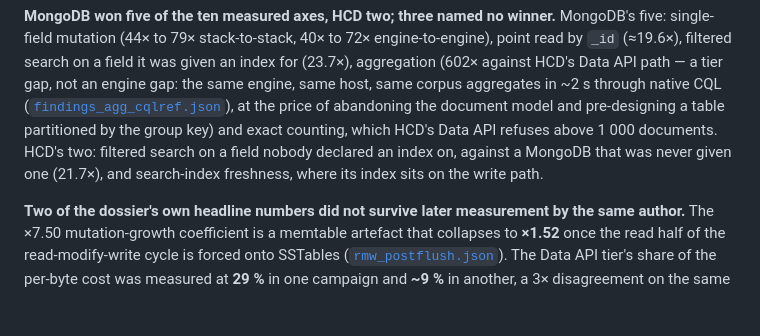
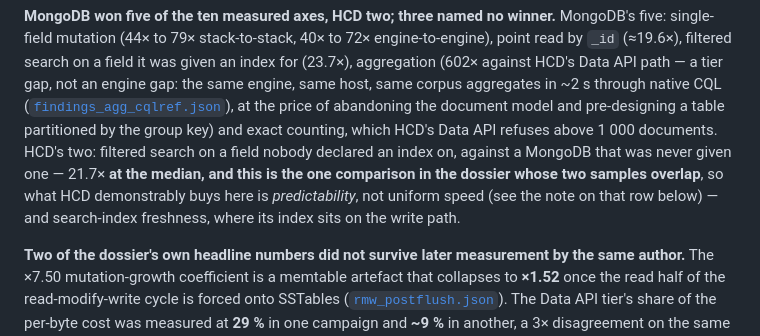
Before and after one commit to davidleconte/shredding-cost-hcd-mongodb, a Markdown page: README.md, the part around one of its changes. Rendered like a GitHub page; blank space fills up the shorter version.

Commit message:
Corrige la formulation de l'axe A : recouvrement des supports
Le 21,7x de la recherche filtree sur champ non declare est un rapport de
MEDIANES, et c'est la seule comparaison du dossier dont les deux echantillons
se recouvrent -- sur le seul axe que HCD gagne.

  HCD           n=50  [13.113 .. 17.376 .. 28.697] ms
  mongo-default n=50  [13.335 .. 376.698 .. 863.381] ms

L'observation la plus rapide de MongoDB (13,335 ms) bat la mediane de HCD
(17,376 ms). L'intervalle honnete du rapport est [0,46x ; 65,8x] et contient
1,0, donc la separation de support ne licencie pas le 21,7x -- et aucun test
n'est possible, les series brutes n'ayant pas ete conservees.

L'affirmation defendable n'est pas 'HCD gagne 22x' mais 'HCD gagne en
PREVISIBILITE' : ~17 ms quel que soit le document, contre 13 a 863 ms pour un
balayage de collection selon ou tombe la correspondance. Affirmation
differente, et plus faible.

```diff
--- a/README.md
+++ b/README.md
@@ -13,7 +13,9 @@ aggregates in ~2 s through native CQL
 ([`findings_agg_cqlref.json`](data/raw/findings_agg_cqlref.json)), at the price of abandoning the document
 model and pre-designing a table partitioned by the group key) and exact counting, which HCD's Data API
 refuses above 1 000 documents. HCD's two: filtered search on a field nobody declared an index on,
-against a MongoDB that was never given one (21.7×), and search-index freshness, where its index sits on
+against a MongoDB that was never given one — 21.7× **at the median, and this is the one comparison in the
+dossier whose two samples overlap**, so what HCD demonstrably buys here is *predictability*, not uniform
+speed (see the note on that row below) — and search-index freshness, where its index sits on
 the write path.
 
 **Two of the dossier's own headline numbers did not survive later measurement by the same author.**
```
Also changed, not shown: other parts of README.md (+1 -1 lines).
